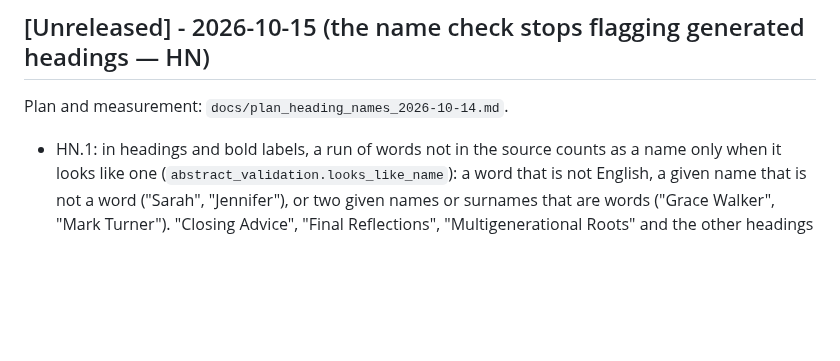
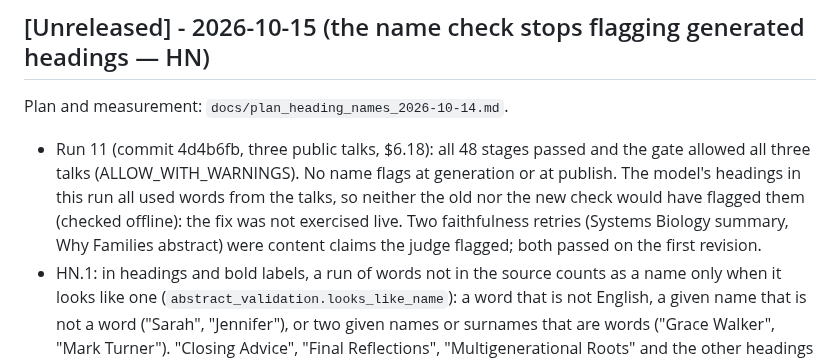
Before and after one commit to dbgnvan2/trans-summary, a Markdown page: CHANGELOG.md, the part around the change. Rendered like a GitHub page; blank space fills up the shorter version.

```diff
--- a/CHANGELOG.md
+++ b/CHANGELOG.md
@@ -6,6 +6,12 @@ All notable changes to this project will be documented in this file.
 
 Plan and measurement: `docs/plan_heading_names_2026-10-14.md`.
 
+- Run 11 (commit 4d4b6fb, three public talks, $6.18): all 48 stages passed and the gate
+  allowed all three talks (ALLOW_WITH_WARNINGS). No name flags at generation or at
+  publish. The model's headings in this run all used words from the talks, so neither
+  the old nor the new check would have flagged them (checked offline): the fix was not
+  exercised live. Two faithfulness retries (Systems Biology summary, Why Families
+  abstract) were content claims the judge flagged; both passed on the first revision.
 - HN.1: in headings and bold labels, a run of words not in the source counts as a name
   only when it looks like one (`abstract_validation.looks_like_name`): a word that is
   not English, a given name that is not a word ("Sarah", "Jennifer"), or two given names or
```
Also changed, not shown: TODO.md (+5 -0 lines), docs/plan_heading_names_2026-10-14.md (+3 -2 lines).
